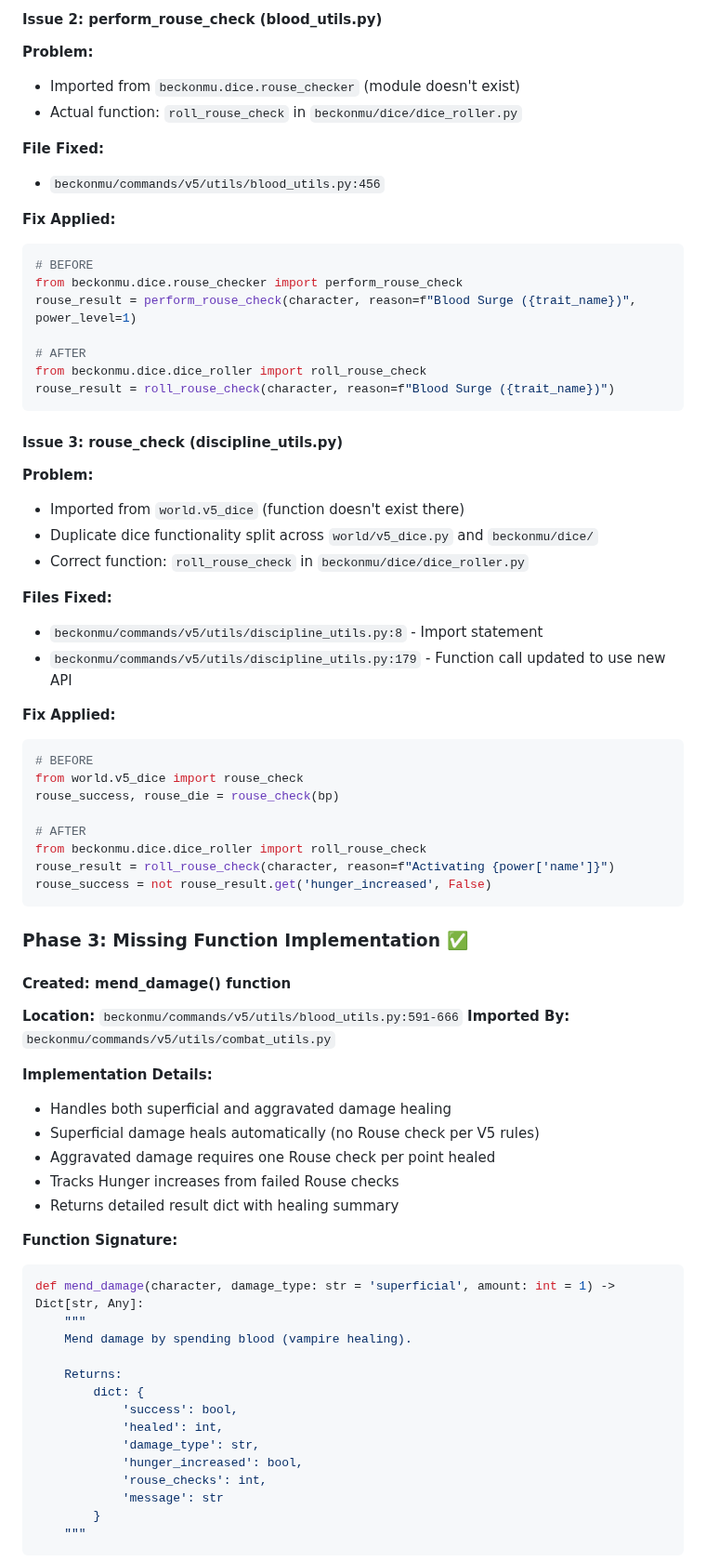
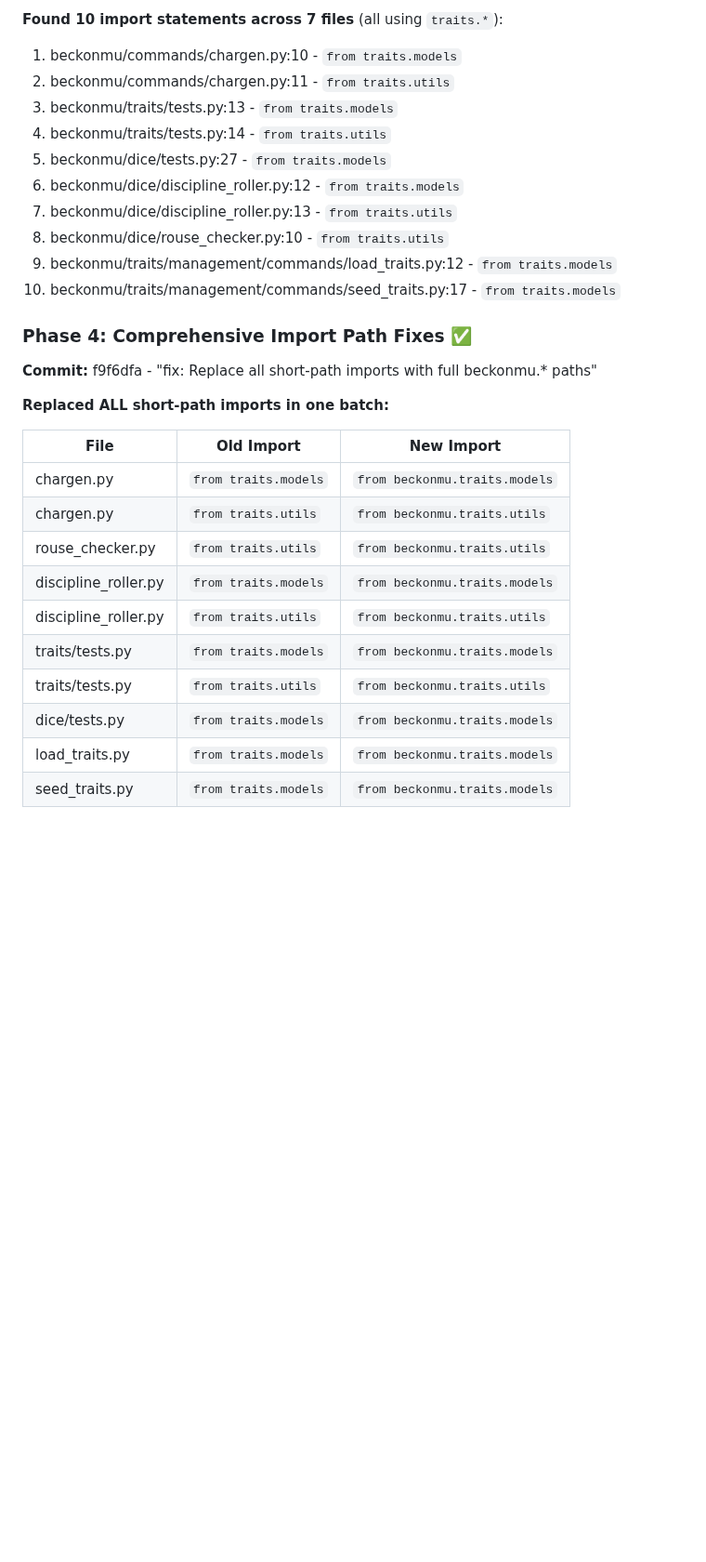
Before and after one commit to DasBluEyedDevil/TheBeckoningMU, a Markdown page: .devilmcp/LAST_SESSION.md, the part around one of its changes. Shown at 93% size. GitHub-like rendering; blank space fills up the shorter version.

````diff
--- a/.devilmcp/LAST_SESSION.md
+++ b/.devilmcp/LAST_SESSION.md
@@ -63,74 +74,33 @@ trait_value = get_trait_value(self.caller, part.capitalize())
 ```
 
-#### Issue 2: perform_rouse_check (blood_utils.py)
-**Problem:**
-- Imported from `beckonmu.dice.rouse_checker` (module doesn't exist)
-- Actual function: `roll_rouse_check` in `beckonmu/dice/dice_roller.py`
+**Found 10 import statements across 7 files** (all using `traits.*`):
+1. beckonmu/commands/chargen.py:10 - `from traits.models`
+2. beckonmu/commands/chargen.py:11 - `from traits.utils`
+3. beckonmu/traits/tests.py:13 - `from traits.models`
+4. beckonmu/traits/tests.py:14 - `from traits.utils`
+5. beckonmu/dice/tests.py:27 - `from traits.models`
+6. beckonmu/dice/discipline_roller.py:12 - `from traits.models`
+7. beckonmu/dice/discipline_roller.py:13 - `from traits.utils`
+8. beckonmu/dice/rouse_checker.py:10 - `from traits.utils`
+9. beckonmu/traits/management/commands/load_traits.py:12 - `from traits.models`
+10. beckonmu/traits/management/commands/seed_traits.py:17 - `from traits.models`
 
-**File Fixed:**
-- `beckonmu/commands/v5/utils/blood_utils.py:456`
+### Phase 4: Comprehensive Import Path Fixes ✅
 
-**Fix Applied:**
-```python
-# BEFORE
-from beckonmu.dice.rouse_checker import perform_rouse_check
-rouse_result = perform_rouse_check(character, reason=f"Blood Surge ({trait_name})", power_level=1)
+**Commit:** f9f6dfa - "fix: Replace all short-path imports with full beckonmu.* paths"
 
-# AFTER
-from beckonmu.dice.dice_roller import roll_rouse_check
-rouse_result = roll_rouse_check(character, reason=f"Blood Surge ({trait_name})")
-```
+**Replaced ALL short-path imports in one batch:**
 
-#### Issue 3: rouse_check (discipline_utils.py)
-**Problem:**
-- Imported from `world.v5_dice` (function doesn't exist there)
-- Duplicate dice functionality split across `world/v5_dice.py` and `beckonmu/dice/`
-- Correct function: `roll_rouse_check` in `beckonmu/dice/dice_roller.py`
+| File | Old Import | New Import |
+|------|-----------|-----------|
+| chargen.py | `from traits.models` | `from beckonmu.traits.models` |
+| chargen.py | `from traits.utils` | `from beckonmu.traits.utils` |
+| rouse_checker.py | `from traits.utils` | `from beckonmu.traits.utils` |
+| discipline_roller.py | `from traits.models` | `from beckonmu.traits.models` |
+| discipline_roller.py | `from traits.utils` | `from beckonmu.traits.utils` |
+| traits/tests.py | `from traits.models` | `from beckonmu.traits.models` |
+| traits/tests.py | `from traits.utils` | `from beckonmu.traits.utils` |
+| dice/tests.py | `from traits.models` | `from beckonmu.traits.models` |
+| load_traits.py | `from traits.models` | `from beckonmu.traits.models` |
+| seed_traits.py | `from traits.models` | `from beckonmu.traits.models` |
 
-**Files Fixed:**
-- `beckonmu/commands/v5/utils/discipline_utils.py:8` - Import statement
-- `beckonmu/commands/v5/utils/discipline_utils.py:179` - Function call updated to use new API
-
-**Fix Applied:**
-```python
-# BEFORE
-from world.v5_dice import rouse_check
-rouse_success, rouse_die = rouse_check(bp)
-
-# AFTER
-from beckonmu.dice.dice_roller import roll_rouse_check
-rouse_result = roll_rouse_check(character, reason=f"Activating {power['name']}")
-rouse_success = not rouse_result.get('hunger_increased', False)
-```
-
-### Phase 3: Missing Function Implementation ✅
-
-#### Created: mend_damage() function
-**Location:** `beckonmu/commands/v5/utils/blood_utils.py:591-666`
-**Imported By:** `beckonmu/commands/v5/utils/combat_utils.py`
-
-**Implementation Details:**
-- Handles both superficial and aggravated damage healing
-- Superficial damage heals automatically (no Rouse check per V5 rules)
-- Aggravated damage requires one Rouse check per point healed
-- Tracks Hunger increases from failed Rouse checks
-- Returns detailed result dict with healing summary
-
-**Function Signature:**
-```python
-def mend_damage(character, damage_type: str = 'superficial', amount: int = 1) -> Dict[str, Any]:
-    """
-    Mend damage by spending blood (vampire healing).
-
-    Returns:
-        dict: {
-            'success': bool,
-            'healed': int,
-            'damage_type': str,
-            'hunger_increased': bool,
-            'rouse_checks': int,
-            'message': str
-        }
-    """
-```
-
````
Also changed, not shown: other parts of .devilmcp/LAST_SESSION.md (+263 -266 lines), .devilmcp/CHANGELOG.md (+56 -0 lines).
